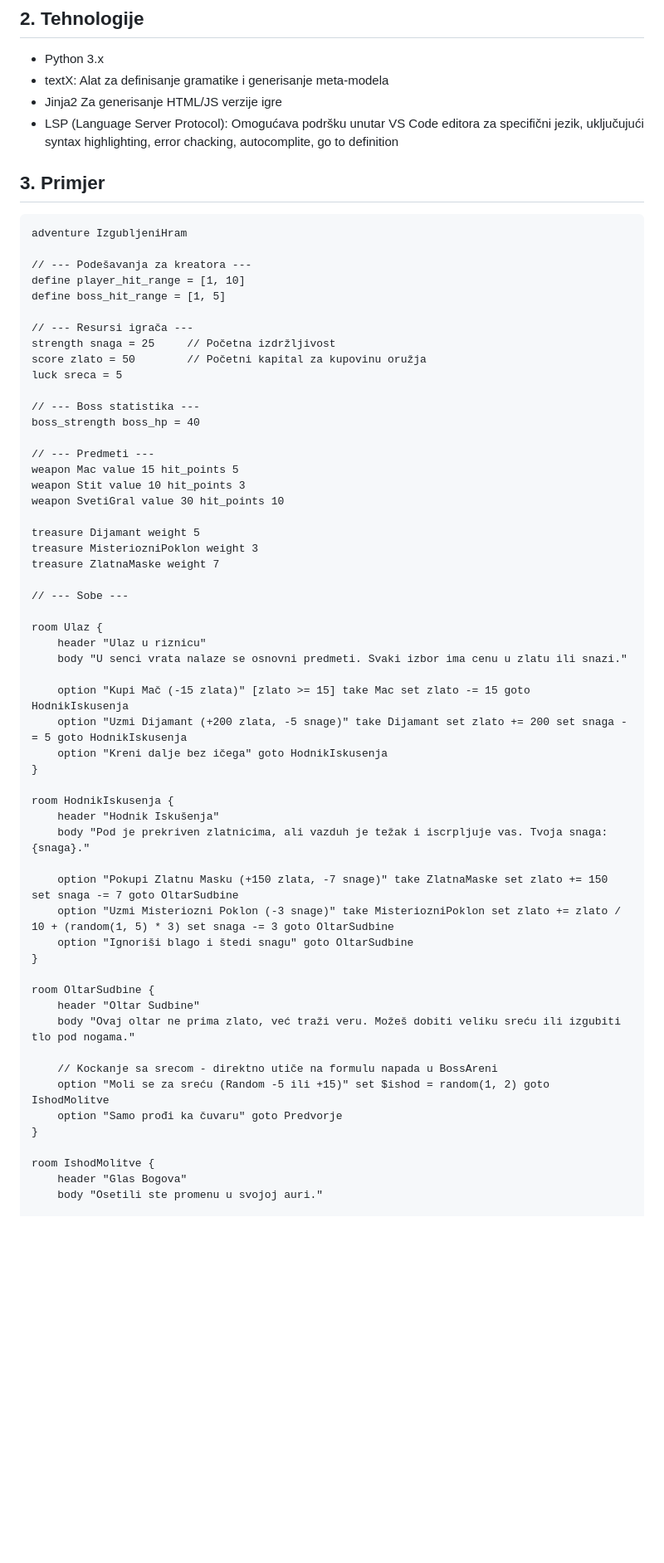
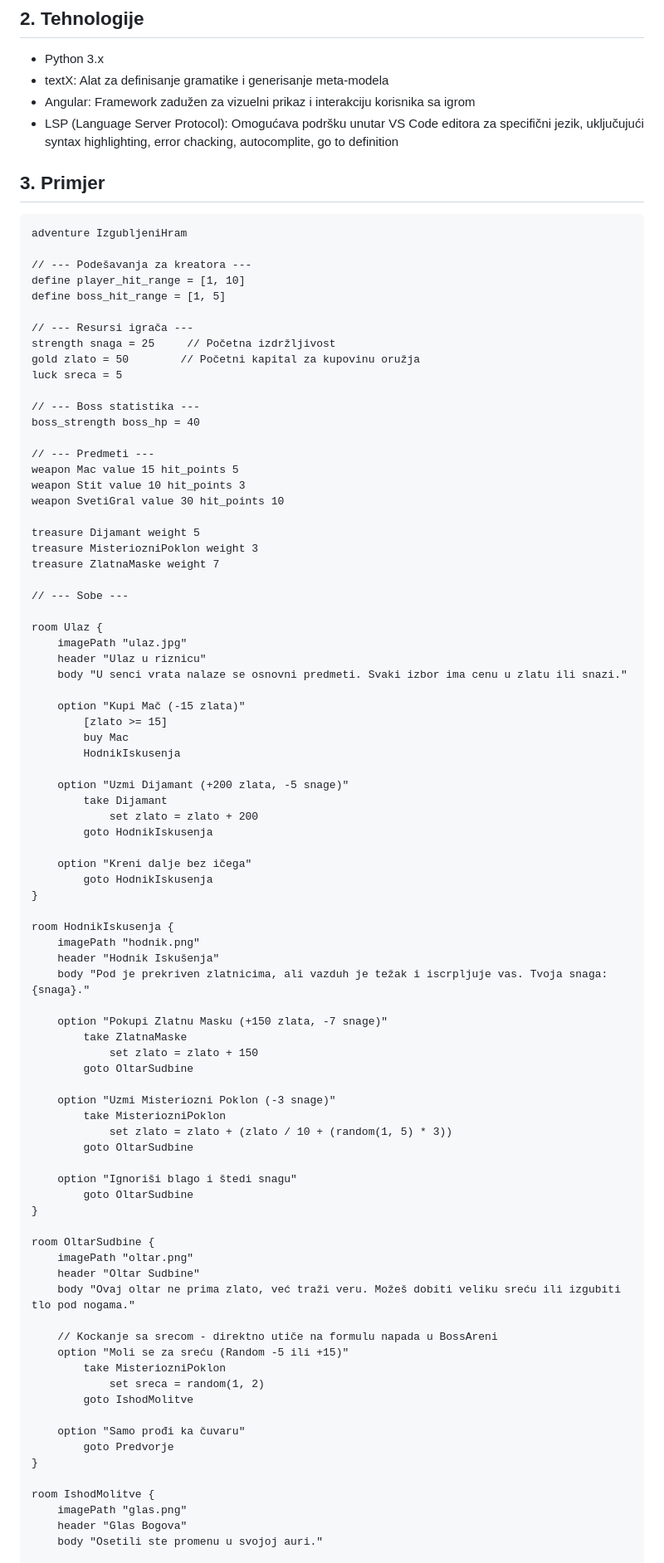
Before and after one commit to kaca01/story-script, a Markdown page: README.md, the part around one of its changes. Shown at 83% size. Drawn GitHub-style; blank space fills up the shorter version.

Commit message:
Fix typos and improve formatting in README.md

```diff
--- a/README.md
+++ b/README.md
@@ -7,7 +7,7 @@ Projekat obuhvata razvoj meta-modela (gramatike), statičku analizu ispravnosti
 ## 2. Tehnologije
 - Python 3.x
 - textX: Alat za definisanje gramatike i generisanje meta-modela
-- Jinja2 Za generisanje HTML/JS verzije igre
+- Angular: Framework zadužen za vizuelni prikaz i interakciju korisnika sa igrom
 - LSP (Language Server Protocol): Omogućava podršku unutar VS Code editora za specifični jezik, uključujući syntax highlighting, error chacking, autocomplite, go to definition
 
 ## 3. Primjer
@@ -20,7 +20,7 @@ define boss_hit_range = [1, 5]
 
 // --- Resursi igrača ---
 strength snaga = 25     // Početna izdržljivost
-score zlato = 50        // Početni kapital za kupovinu oružja
+gold zlato = 50        // Početni kapital za kupovinu oružja
 luck sreca = 5
 
 // --- Boss statistika ---
@@ -38,33 +38,60 @@ treasure ZlatnaMaske weight 7
 // --- Sobe ---
 
 room Ulaz {
+    imagePath "ulaz.jpg"
     header "Ulaz u riznicu"
     body "U senci vrata nalaze se osnovni predmeti. Svaki izbor ima cenu u zlatu ili snazi."
 
-    option "Kupi Mač (-15 zlata)" [zlato >= 15] take Mac set zlato -= 15 goto HodnikIskusenja
-    option "Uzmi Dijamant (+200 zlata, -5 snage)" take Dijamant set zlato += 200 set snaga -= 5 goto HodnikIskusenja
-    option "Kreni dalje bez ičega" goto HodnikIskusenja
+    option "Kupi Mač (-15 zlata)"
+        [zlato >= 15]
+        buy Mac
+        HodnikIskusenja
+
+    option "Uzmi Dijamant (+200 zlata, -5 snage)"
+        take Dijamant
+            set zlato = zlato + 200
+        goto HodnikIskusenja
+
+    option "Kreni dalje bez ičega"
+        goto HodnikIskusenja
 }
 
 room HodnikIskusenja {
+    imagePath "hodnik.png"
     header "Hodnik Iskušenja"
     body "Pod je prekriven zlatnicima, ali vazduh je težak i iscrpljuje vas. Tvoja snaga: {snaga}."
 
-    option "Pokupi Zlatnu Masku (+150 zlata, -7 snage)" take ZlatnaMaske set zlato += 150 set snaga -= 7 goto OltarSudbine
-    option "Uzmi Misteriozni Poklon (-3 snage)" take MisteriozniPoklon set zlato += zlato / 10 + (random(1, 5) * 3) set snaga -= 3 goto OltarSudbine
-    option "Ignoriši blago i štedi snagu" goto OltarSudbine
+    option "Pokupi Zlatnu Masku (+150 zlata, -7 snage)"
+        take ZlatnaMaske
+            set zlato = zlato + 150
+        goto OltarSudbine
+
+    option "Uzmi Misteriozni Poklon (-3 snage)"
+        take MisteriozniPoklon
+            set zlato = zlato + (zlato / 10 + (random(1, 5) * 3))
+        goto OltarSudbine
+
+    option "Ignoriši blago i štedi snagu"
+        goto OltarSudbine
 }
 
 room OltarSudbine {
+    imagePath "oltar.png"
     header "Oltar Sudbine"
     body "Ovaj oltar ne prima zlato, već traži veru. Možeš dobiti veliku sreću ili izgubiti tlo pod nogama."
 
     // Kockanje sa srecom - direktno utiče na formulu napada u BossAreni
-    option "Moli se za sreću (Random -5 ili +15)" set $ishod = random(1, 2) goto IshodMolitve
-    option "Samo prođi ka čuvaru" goto Predvorje
+    option "Moli se za sreću (Random -5 ili +15)"
+        take MisteriozniPoklon
+            set sreca = random(1, 2)
+        goto IshodMolitve
+
+    option "Samo prođi ka čuvaru"
+        goto Predvorje
 }
 
 room IshodMolitve {
+    imagePath "glas.png"
     header "Glas Bogova"
     body "Osetili ste promenu u svojoj auri."
 
```
Also changed, not shown: other parts of README.md (+51 -21 lines).
